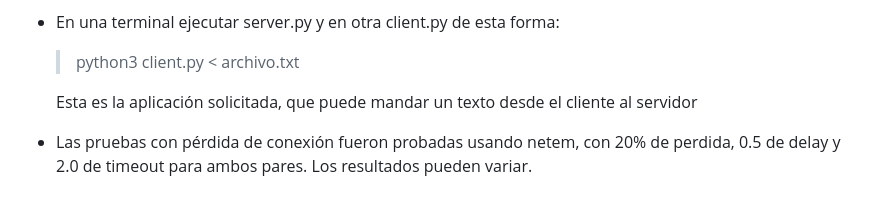
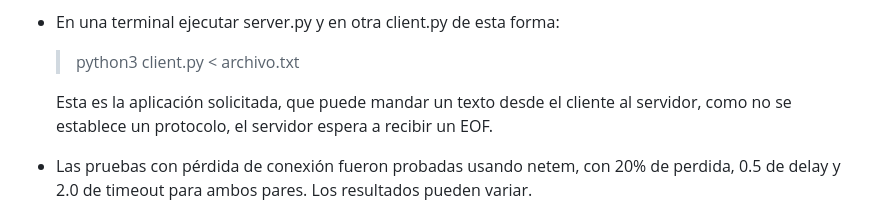
Before and after one commit to Gerlad64/Actividades-Redes-CC4303-, a Markdown page: Actividad-3/INFORME.md, the part around the change. Drawn GitHub-style.

Commit message:
docs: ultima modificación

```diff
--- a/Actividad-3/INFORME.md
+++ b/Actividad-3/INFORME.md
@@ -171,7 +171,8 @@ Las más relevantes son las siguiente:
 - En una terminal ejecutar server.py y en otra client.py de esta forma:
   > python3 client.py < archivo.txt
 
-  Esta es la aplicación solicitada, que puede mandar un texto desde el cliente al servidor
+  Esta es la aplicación solicitada, que puede mandar un texto desde el cliente al servidor,
+  como no se establece un protocolo, el servidor espera a recibir un EOF.
 
 - Las pruebas con pérdida de conexión fueron probadas usando netem, con 20% de perdida, 0.5 de delay y 2.0 de timeout para ambos pares.
   Los resultados pueden variar.
```
